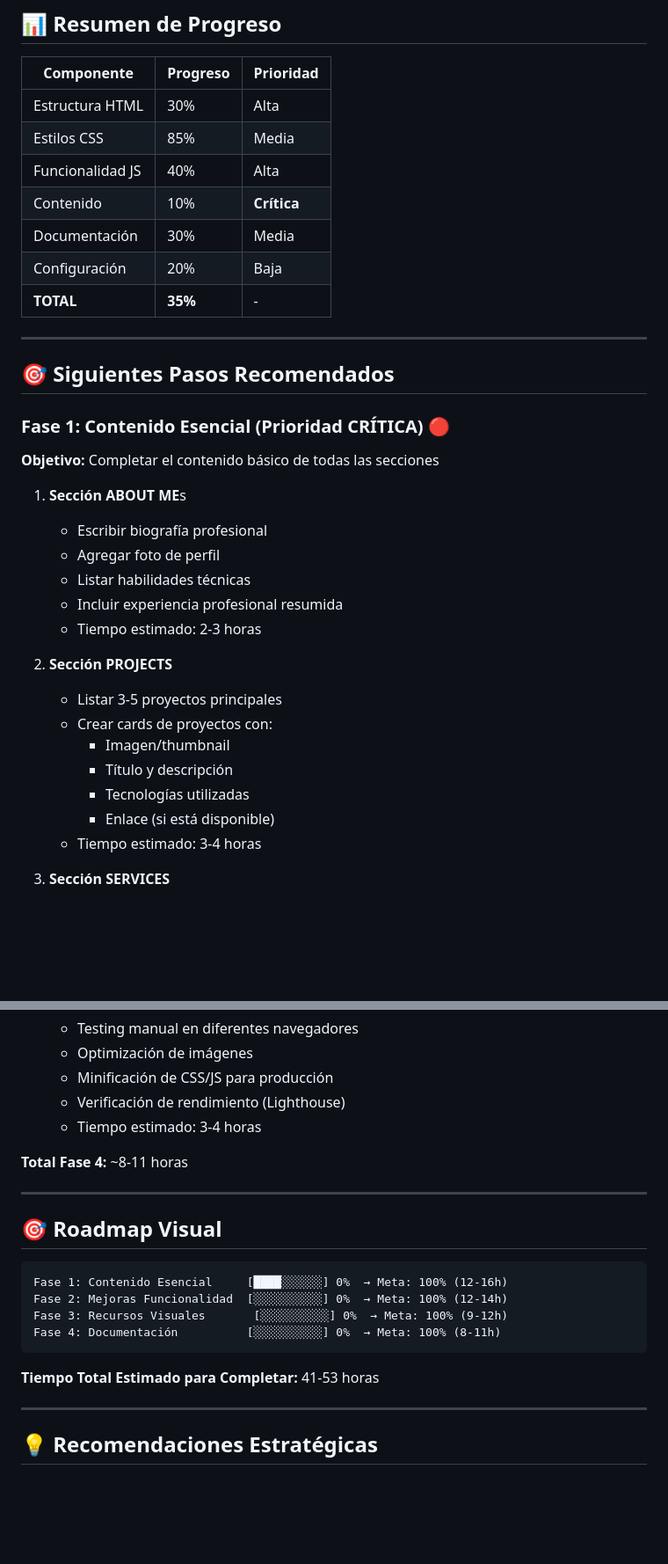
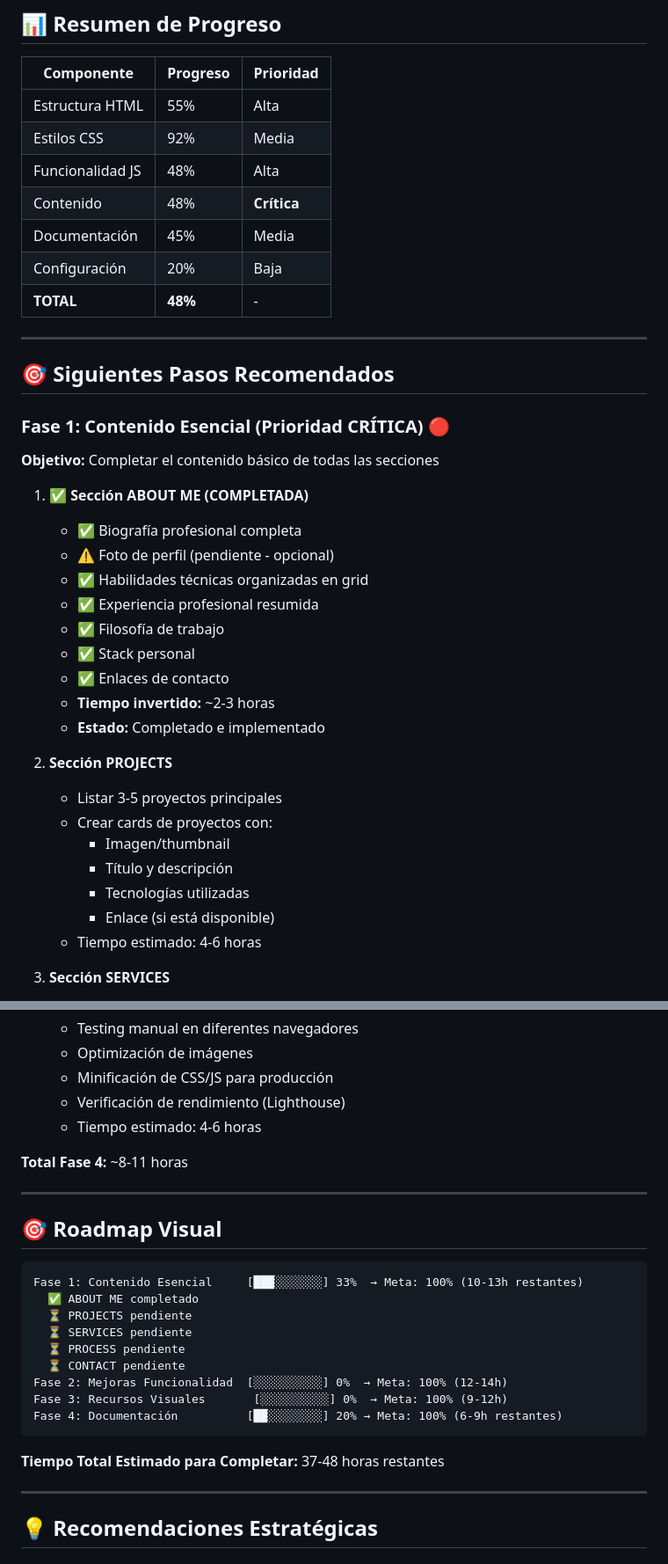
Before and after one commit to MarcosBernardC/PortafolioBernardC, a Markdown page: docs/analisis-progreso-Portafolio-2025.md, 2 parts joined by grey strips. Shown at 88% size. GitHub-like rendering; blank space fills up the shorter version.

````diff
--- a/docs/analisis-progreso-Portafolio-2025.md
+++ b/docs/analisis-progreso-Portafolio-2025.md
@@ -121,13 +160,13 @@
 
 | Componente | Progreso | Prioridad |
 |------------|----------|-----------|
-| Estructura HTML | 30% | Alta |
-| Estilos CSS | 85% | Media |
-| Funcionalidad JS | 40% | Alta |
-| Contenido | 10% | **Crítica** |
-| Documentación | 30% | Media |
+| Estructura HTML | 55% | Alta |
+| Estilos CSS | 92% | Media |
+| Funcionalidad JS | 48% | Alta |
+| Contenido | 48% | **Crítica** |
+| Documentación | 45% | Media |
 | Configuración | 20% | Baja |
-| **TOTAL** | **35%** | - |
+| **TOTAL** | **48%** | - |
 
 ---
 
@@ -137,12 +176,16 @@
 
 **Objetivo:** Completar el contenido básico de todas las secciones
 
-1. **Sección ABOUT ME**s
-   - Escribir biografía profesional
-   - Agregar foto de perfil
-   - Listar habilidades técnicas
-   - Incluir experiencia profesional resumida
-   - Tiempo estimado: 2-3 horas
+1. ✅ **Sección ABOUT ME (COMPLETADA)**
+   - ✅ Biografía profesional completa
+   - ⚠️ Foto de perfil (pendiente - opcional)
+   - ✅ Habilidades técnicas organizadas en grid
+   - ✅ Experiencia profesional resumida
+   - ✅ Filosofía de trabajo
+   - ✅ Stack personal
+   - ✅ Enlaces de contacto
+   - **Tiempo invertido:** ~2-3 horas
+   - **Estado:** Completado e implementado
 
 2. **Sección PROJECTS**
    - Listar 3-5 proyectos principales
@@ -151,7 +194,7 @@
      - Título y descripción
      - Tecnologías utilizadas
      - Enlace (si está disponible)
-   - Tiempo estimado: 3-4 horas
+   - Tiempo estimado: 4-6 horas
 
 3. **Sección SERVICES**
    - Definir servicios ofrecidos (IoT Solutions, Desarrollo, Consultoría, etc.)
@@ -261,7 +304,7 @@
    - Optimización de imágenes
    - Minificación de CSS/JS para producción
    - Verificación de rendimiento (Lighthouse)
-   - Tiempo estimado: 3-4 horas
+   - Tiempo estimado: 4-6 horas
 
 **Total Fase 4:** ~8-11 horas
 
@@ -270,13 +313,18 @@
 ## 🎯 Roadmap Visual
 
 ```
-Fase 1: Contenido Esencial     [████░░░░░░] 0%  → Meta: 100% (12-16h)
+Fase 1: Contenido Esencial     [███░░░░░░░] 33%  → Meta: 100% (10-13h restantes)
+  ✅ ABOUT ME completado
+  ⏳ PROJECTS pendiente
+  ⏳ SERVICES pendiente
+  ⏳ PROCESS pendiente
+  ⏳ CONTACT pendiente
 Fase 2: Mejoras Funcionalidad  [░░░░░░░░░░] 0%  → Meta: 100% (12-14h)
 Fase 3: Recursos Visuales       [░░░░░░░░░░] 0%  → Meta: 100% (9-12h)
-Fase 4: Documentación          [░░░░░░░░░░] 0%  → Meta: 100% (8-11h)
+Fase 4: Documentación          [██░░░░░░░░] 20% → Meta: 100% (6-9h restantes)
 ```
 
-**Tiempo Total Estimado para Completar:** 41-53 horas
+**Tiempo Total Estimado para Completar:** 37-48 horas restantes
 
 ---
 
````
Also changed, not shown: other parts of docs/analisis-progreso-Portafolio-2025.md (+80 -40 lines).
